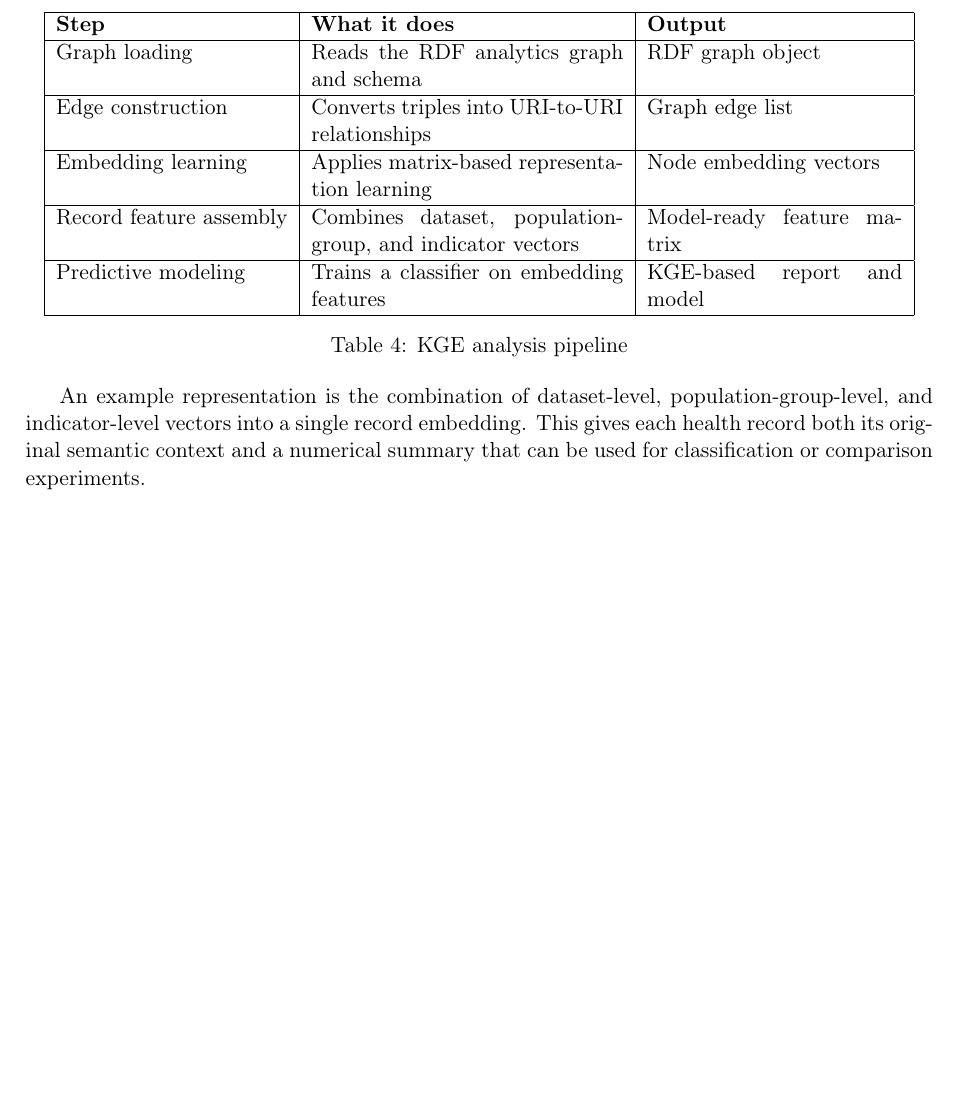
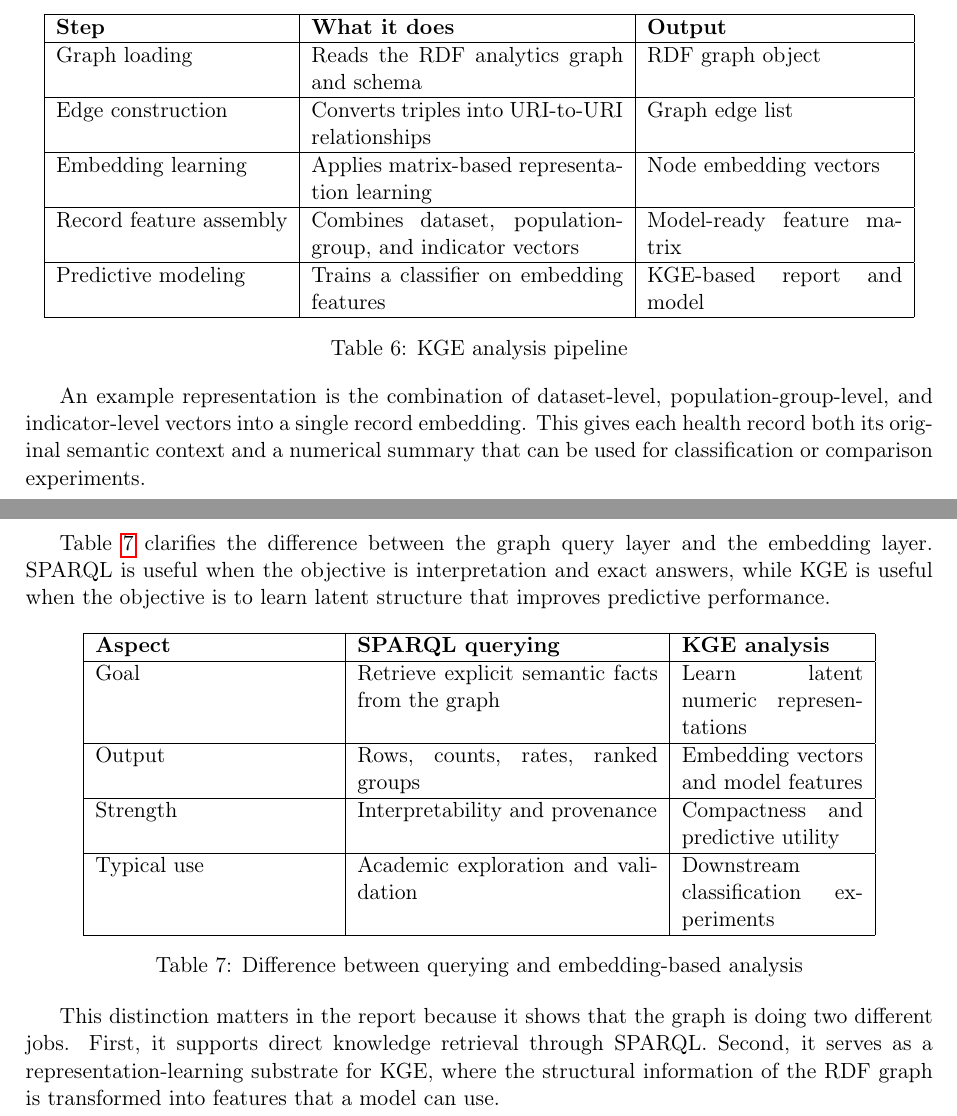
Before and after one commit to gallego-c/bda-practica2, a LaTeX document (project_report.tex): part of page 4 of 4 before the commit and two parts of pages 4 and 5 of 5 after it, the two joined at a grey line, cut so that both start at the same text, the shorter picture padded with empty space. Compiled offline with pdfLaTeX.

Commit message:
report més llarg

```diff
--- a/project_report.tex
+++ b/project_report.tex
@@ -130,4 +161,22 @@ Predictive modeling & Trains a classifier on embedding features & KGE-based repo
 \end{table}
 
 An example representation is the combination of dataset-level, population-group-level, and indicator-level vectors into a single record embedding. This gives each health record both its original semantic context and a numerical summary that can be used for classification or comparison experiments.
+
+Table~\ref{tab:kge-compare} clarifies the difference between the graph query layer and the embedding layer. SPARQL is useful when the objective is interpretation and exact answers, while KGE is useful when the objective is to learn latent structure that improves predictive performance.
+
+\begin{table}[ht]
+\centering
+\begin{tabular}{|p{4.2cm}|p{5.3cm}|p{3.2cm}|}
+\hline
+\textbf{Aspect} & \textbf{SPARQL querying} & \textbf{KGE analysis} \\ \hline
+Goal & Retrieve explicit semantic facts from the graph & Learn latent numeric representations \\ \hline
+Output & Rows, counts, rates, ranked groups & Embedding vectors and model features \\ \hline
+Strength & Interpretability and provenance & Compactness and predictive utility \\ \hline
+Typical use & Academic exploration and validation & Downstream classification experiments \\ \hline
+\end{tabular}
+\caption{Difference between querying and embedding-based analysis}
+\label{tab:kge-compare}
+\end{table}
+
+This distinction matters in the report because it shows that the graph is doing two different jobs. First, it supports direct knowledge retrieval through SPARQL. Second, it serves as a representation-learning substrate for KGE, where the structural information of the RDF graph is transformed into features that a model can use.
 \end{document}
```
Also changed, not shown: P2 Presentation.pdf (added), project_report.tex (31 more changed lines), 2 other files.
